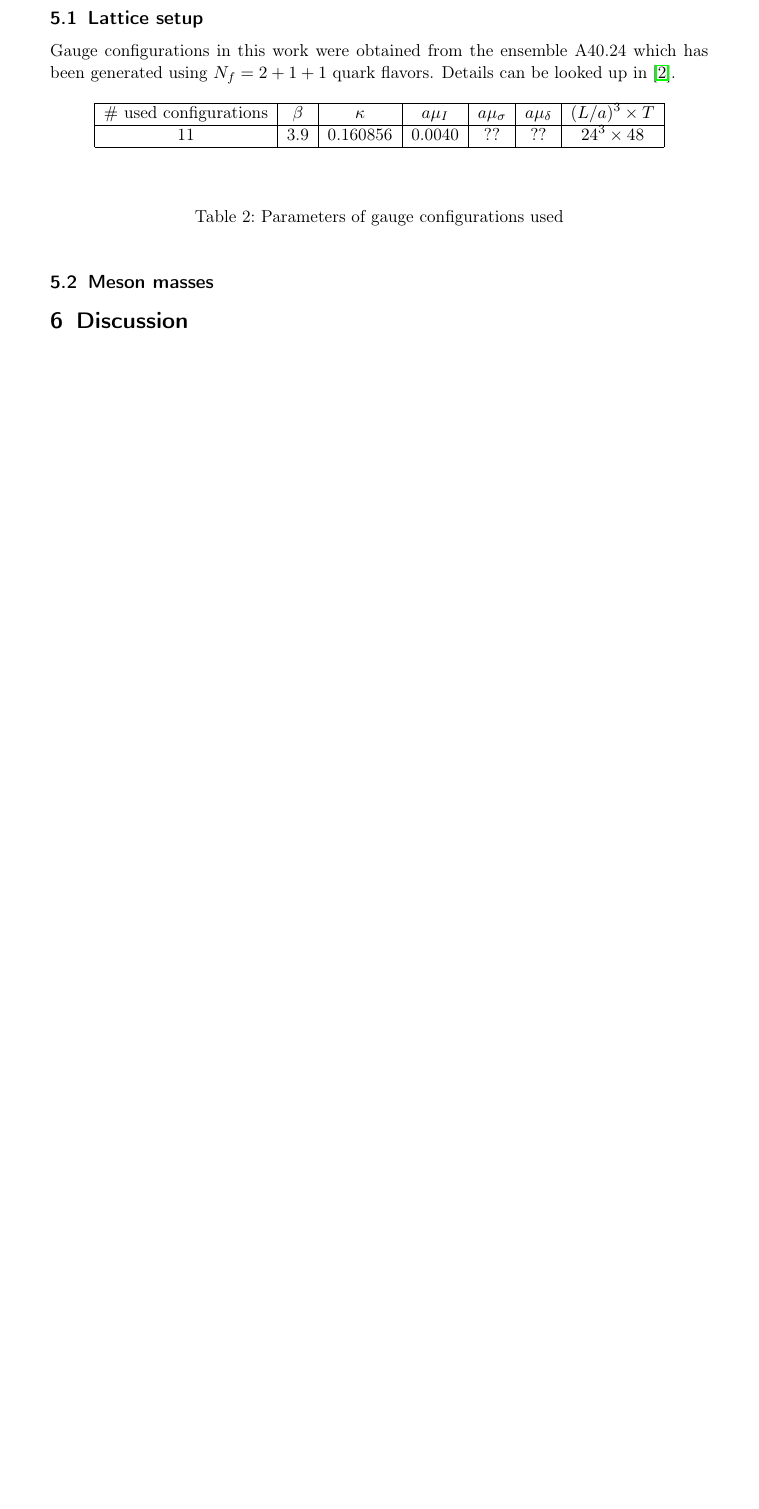
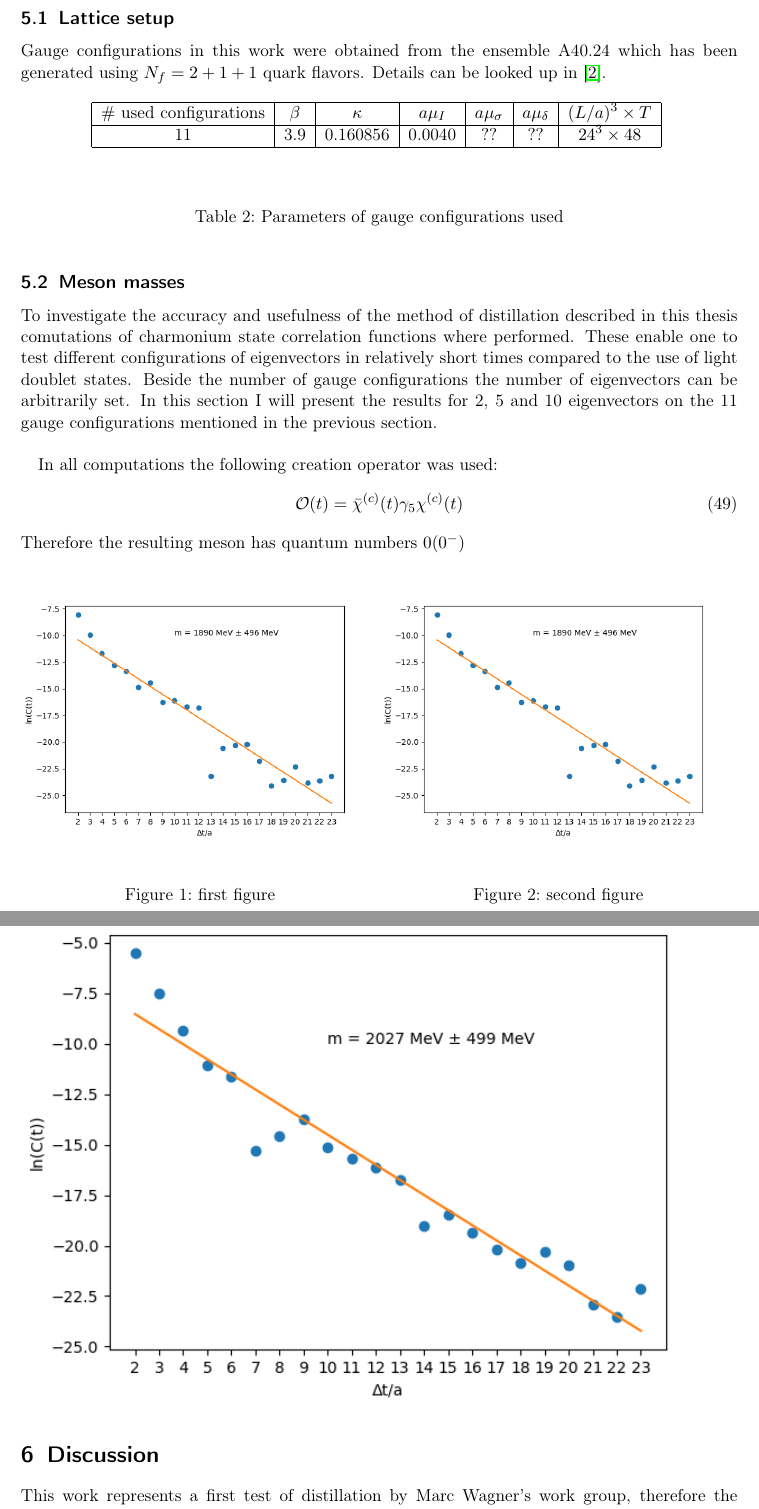
Before and after one commit to Larsg7/bachelor_thesis, a LaTeX document (main.tex, which reads sections/discussion.tex, sections/results.tex, style.cls): part of page 14 of 15 before the commit and two parts of pages 12 and 13 of 14 after it, the two joined at a grey line, cut so that both start at the same text, the shorter picture padded with empty space. Compiled offline with pdfLaTeX.

Commit message:
added discussion

```diff
--- a/sections/discussion.tex
+++ b/sections/discussion.tex
@@ -0,0 +1,3 @@
+This work represents a first test of distillation by Marc Wagner's work group, therefore the number of eigenvectors and gauge configurations was kept small.\\
+The results do show that calculating meson masses using distillation is feasable. Even using such a limited number of gauge configurations produced a value close to that in the literature. To improve accuracy a higher number of configuration should be used. Looking at the different number of eigenvectors a trend towards more precise calculations can be seen. While increasing the number of configurations increases simulation times linearly, a higher number of eigenvectors will increase times quadratically.\\
+Testing the effect of a higher number of gauge configurations I could observe an improvement in accuracy when doubling the number of configurations similar to that of doubling the number of eigenvectors. In conclusion it seems advisable to increase the number of configurations at twice the "speed" (??) in regards to the number of eigenvectors.
--- a/sections/results.tex
+++ b/sections/results.tex
@@ -18,3 +18,28 @@
     % TODO explanation
 
 \subsection{Meson masses}
+    To investigate the accuracy and usefulness of the method of distillation described in this thesis comutations of charmonium state correlation functions where performed. These enable one to test different configurations of eigenvectors in relatively short times compared to the use of light doublet states. Beside the number of gauge configurations the number of eigenvectors can be arbitrarily set. In this section I will present the results for 2, 5 and 10 eigenvectors on the 11 gauge configurations mentioned in the previous section.\\
+
+    In all computations the following creation operator was used:
+    \begin{equation}
+        \Operator(t) = \bar{\chi}^{(c)}(t)\gamma_5\chi^{(c)}(t)
+    \end{equation}
+    Therefore the resulting meson has quantum numbers $0(0^-)$
+
+    \begin{figure}[H]
+    \centering
+    \begin{minipage}{0.5\textwidth}
+        \centering
+        \includegraphics[width=1\textwidth]{images/Log_1ev.png} % first figure itself
+        \caption{first figure}
+    \end{minipage}\hfill
+    \begin{minipage}{0.5\textwidth}
+        \centering
+        \includegraphics[width=1\textwidth]{images/Log_1ev.png} % second figure itself
+        \caption{second figure}
+    \end{minipage}
+\end{figure}
+    \begin{figure}[H]
+    \centering
+        \includegraphics[width=1\textwidth]{images/Log_5ev.png} % first figure itself
+\end{figure}
--- a/style.cls
+++ b/style.cls
@@ -1,5 +1,6 @@
 \ProvidesClass{style}
 \LoadClass[a4paper,11pt,titlepage]{scrartcl}
+\usepackage[margin=2.5cm]{geometry}
 
 \usepackage[utf8]{inputenc}
 \usepackage[T1]{fontenc}
@@ -10,6 +11,8 @@
 \usepackage{amsmath}
 \usepackage{amsfonts}
 \usepackage{mathtools}
+\usepackage{graphicx}
+\usepackage{float}
 
 \usepackage{natbib}
 \bibliographystyle{plain}
```
Also changed, not shown: main.tex (+3 -0 lines), sections/abstract.tex (added, +3 -0 lines), sections/implementation.tex (+1 -1 lines), sections/mesons.tex (+5 -4 lines), images/Log_1ev.png (added), images/Log_2ev.png (added), images/Log_5ev.png (added), sections/introduction.tex (added), sections/titlepage.tex (added).
